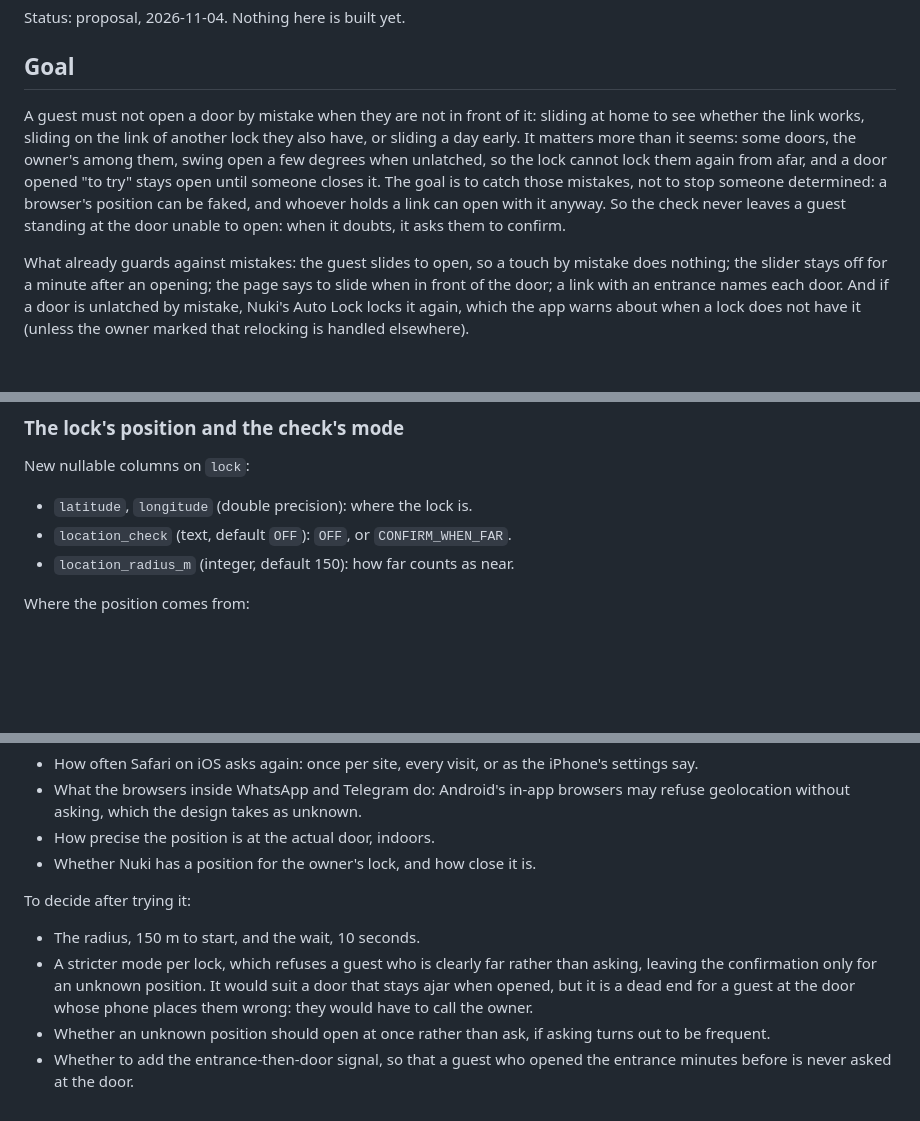
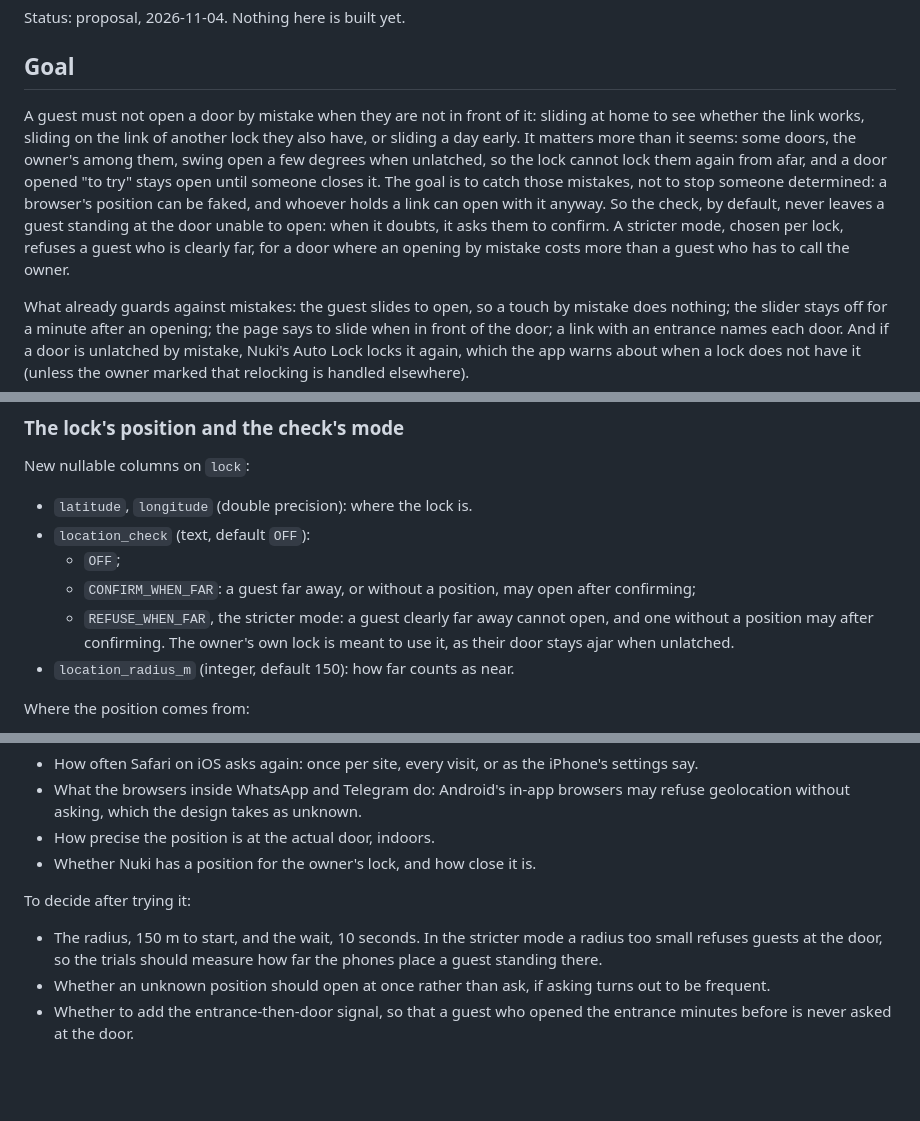
Before and after one commit to jfisbein/welcome-home, a Markdown page: docs/design/guest-location-check.md, 3 parts joined by grey strips. GitHub-like rendering; blank space fills up the shorter version.

```diff
--- a/docs/design/guest-location-check.md
+++ b/docs/design/guest-location-check.md
@@ -4,7 +4,7 @@ Status: proposal, 2026-11-04. Nothing here is built yet.
 
 ## Goal
 
-A guest must not open a door by mistake when they are not in front of it: sliding at home to see whether the link works, sliding on the link of another lock they also have, or sliding a day early. It matters more than it seems: some doors, the owner's among them, swing open a few degrees when unlatched, so the lock cannot lock them again from afar, and a door opened "to try" stays open until someone closes it. The goal is to catch those mistakes, not to stop someone determined: a browser's position can be faked, and whoever holds a link can open with it anyway. So the check never leaves a guest standing at the door unable to open: when it doubts, it asks them to confirm.
+A guest must not open a door by mistake when they are not in front of it: sliding at home to see whether the link works, sliding on the link of another lock they also have, or sliding a day early. It matters more than it seems: some doors, the owner's among them, swing open a few degrees when unlatched, so the lock cannot lock them again from afar, and a door opened "to try" stays open until someone closes it. The goal is to catch those mistakes, not to stop someone determined: a browser's position can be faked, and whoever holds a link can open with it anyway. So the check, by default, never leaves a guest standing at the door unable to open: when it doubts, it asks them to confirm. A stricter mode, chosen per lock, refuses a guest who is clearly far, for a door where an opening by mistake costs more than a guest who has to call the owner.
 
 What already guards against mistakes: the guest slides to open, so a touch by mistake does nothing; the slider stays off for a minute after an opening; the page says to slide when in front of the door; a link with an entrance names each door. And if a door is unlatched by mistake, Nuki's Auto Lock locks it again, which the app warns about when a lock does not have it (unless the owner marked that relocking is handled elsewhere).
 
@@ -32,7 +32,10 @@ From MDN's compatibility data, read on 2026-11-04:
 New nullable columns on `lock`:
 
 - `latitude`, `longitude` (double precision): where the lock is.
-- `location_check` (text, default `OFF`): `OFF`, or `CONFIRM_WHEN_FAR`.
+- `location_check` (text, default `OFF`):
+  - `OFF`;
+  - `CONFIRM_WHEN_FAR`: a guest far away, or without a position, may open after confirming;
+  - `REFUSE_WHEN_FAR`, the stricter mode: a guest clearly far away cannot open, and one without a position may after confirming. The owner's own lock is meant to use it, as their door stays ajar when unlatched.
 - `location_radius_m` (integer, default 150): how far counts as near.
 
 Where the position comes from:
@@ -110,7 +117,6 @@ Only a phone will tell:
 
 To decide after trying it:
 
-- The radius, 150 m to start, and the wait, 10 seconds.
-- A stricter mode per lock, which refuses a guest who is clearly far rather than asking, leaving the confirmation only for an unknown position. It would suit a door that stays ajar when opened, but it is a dead end for a guest at the door whose phone places them wrong: they would have to call the owner.
+- The radius, 150 m to start, and the wait, 10 seconds. In the stricter mode a radius too small refuses guests at the door, so the trials should measure how far the phones place a guest standing there.
 - Whether an unknown position should open at once rather than ask, if asking turns out to be frequent.
 - Whether to add the entrance-then-door signal, so that a guest who opened the entrance minutes before is never asked at the door.
```
Also changed, not shown: other parts of docs/design/guest-location-check.md (+10 -6 lines).
